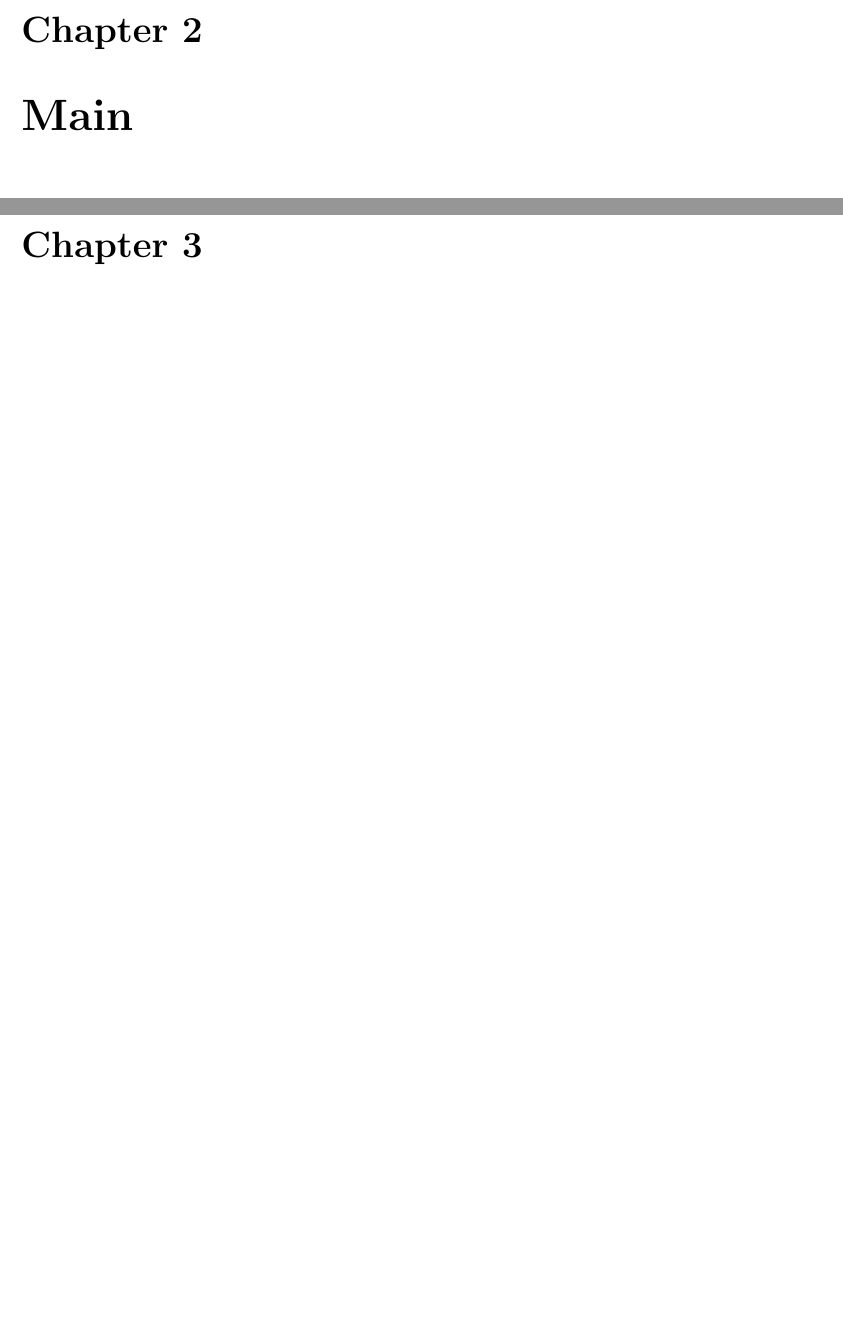
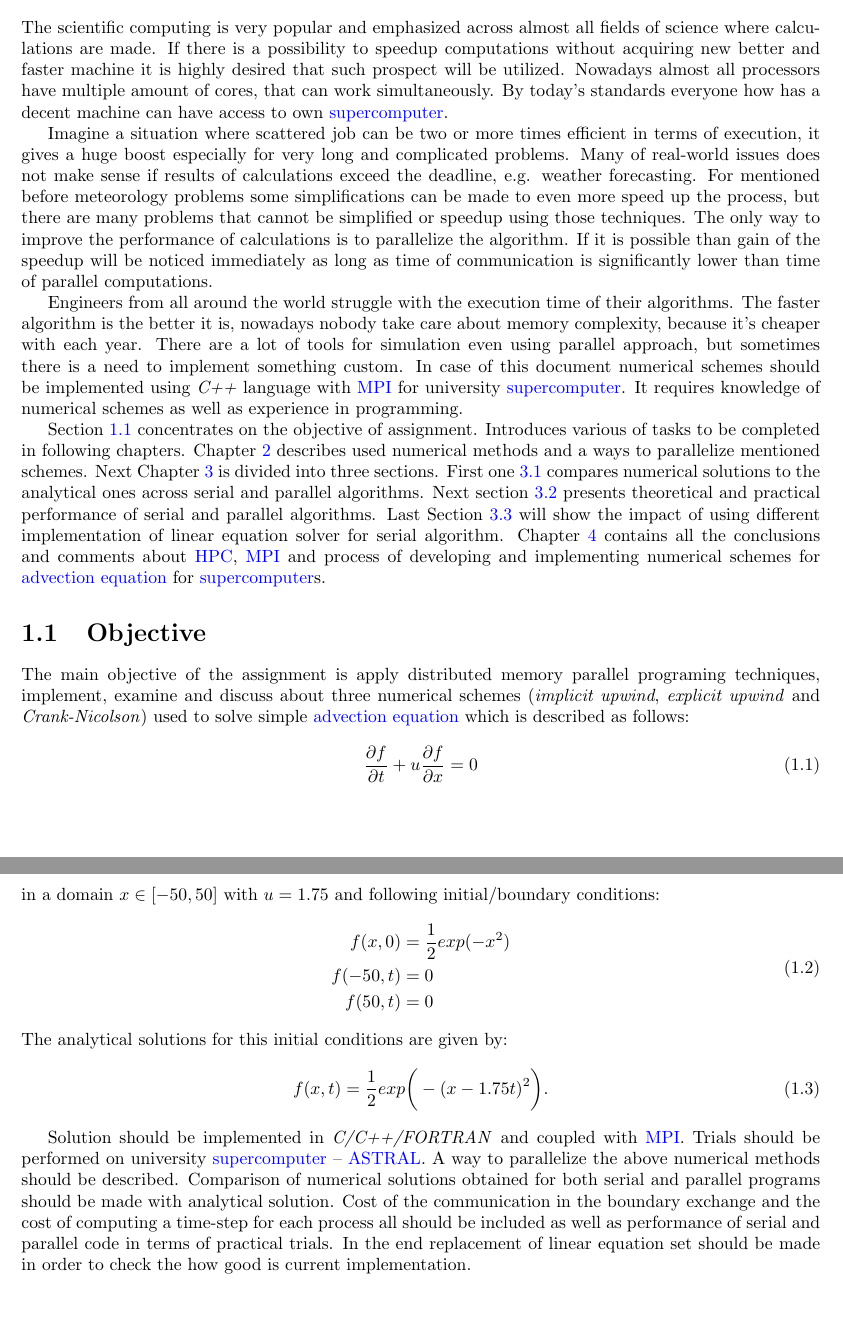
Before and after one commit to Nimelo/hpc-assignment, a LaTeX thesis (Documentation/document.tex, which reads Documentation/chapters/introduction.tex, Documentation/chapters/main.tex, Documentation/others/glossary.tex): two parts of pages 8 and 9 of 11 before the commit and two parts of pages 7 and 8 of 13 after it, joined at a grey line, cut at the place of the change, the shorter picture padded with empty space. Compiled offline with pdfLaTeX.

Commit message:
Introduction

```diff
--- a/Documentation/chapters/introduction.tex
+++ b/Documentation/chapters/introduction.tex
@@ -1 +1,11 @@
 \chapter{Introduction} \label{chp:introduction}
+	The scientific computing is very popular and emphasized across almost all fields of science where calculations are made. If there is a possibility to speedup computations without acquiring new better and faster machine it is highly desired that such prospect will be utilized. Nowadays almost all processors have multiple amount of cores, that can work simultaneously. By today's standards everyone how has a decent machine can have access to own \gls{super-computer}.
+
+	Imagine a situation where scattered job can be two or more times efficient in terms of execution, it gives a huge boost especially for very long and complicated problems. Many of real-world issues does not make sense if results of calculations exceed the deadline, e.g. weather forecasting. For mentioned before meteorology problems some simplifications can be made to even more speed up the process, but there are many problems that cannot be simplified or speedup using those techniques. The only way to improve the performance of calculations is to parallelize the algorithm. If it is possible than gain of the speedup will be noticed immediately as long as time of communication is significantly lower than time of parallel computations.
+
+	Engineers from all around the world struggle with the execution time of their algorithms. The faster algorithm is the better it is, nowadays nobody take care about memory complexity, because it's cheaper with each year. There are a lot of tools for simulation even using parallel approach, but sometimes there is a need to implement something custom. In case of this document numerical schemes should be implemented using \emph{C++} language with \gls{MPI} for university \gls{super-computer}. It requires knowledge of numerical schemes as well as experience in programming.
+
+	Section \ref{s:introduction:objective} concentrates on the objective of assignment. Introduces various of tasks to be completed in following chapters. Chapter \ref{chp:general-approach} describes used numerical methods and a ways to parallelize mentioned schemes. Next Chapter \ref{chp:results} is divided into three sections. First one \ref{s:results:compare-solutions-serial-parallel} compares numerical solutions to the analytical ones across serial and parallel algorithms. Next section \ref{s:results:performance-serial-parallel} presents theoretical and practical performance of serial and parallel algorithms. Last Section \ref{s:results:performance-external-linear-solver} will show the impact of using different implementation of linear equation solver for serial algorithm. Chapter \ref{chp:summary} contains all the conclusions and comments about \gls{HPC}, \gls{MPI} and process of developing and implementing numerical schemes for \gls{advection-equation} for \gls{super-computer}s.
+
+
+	\input{sections/objective}
--- a/Documentation/chapters/main.tex
+++ /dev/null
@@ -1 +0,0 @@
-\chapter{Main} \label{chp:main}
--- a/Documentation/others/glossary.tex
+++ b/Documentation/others/glossary.tex
@@ -15,3 +15,8 @@
 	name={advection equation},
 	description={partial differential equation that governs the motion of a conserved scalar fields as it is advected by a known velocity vector field}
 }
+\newglossaryentry{astral}
+{
+	name={ASTRAL},
+	description={is a large independent Linux cluster intended for developing and/or running parallel "MPI" (distributed memory) applications with many processors per job. Astral-2 is a major University-wide research facility}
+}
--- /dev/null
+++ b/Documentation/sections/objective.tex
@@ -0,0 +1,21 @@
+\section{Objective} \label{s:introduction:objective}
+	The main objective of the assignment is apply distributed memory parallel programing techniques, implement, examine and discuss about three numerical schemes (\emph{implicit upwind}, \emph{explicit upwind} and \emph{Crank-Nicolson}) used to solve simple \gls{advection-equation} which is described as follows:
+	\begin{equation} \label{eq:advection-equation}
+	\frac{\partial f}{\partial t} +  u\frac{\partial f}{\partial x} = 0
+	\end{equation}
+	in a domain $x \in [-50,50]$ with $u = 1.75$ and following initial/boundary conditions:
+	\begin{equation} \label{eq:boundary-conditions}
+		\begin{split}
+			f(x, 0) &= \frac{1}{2} exp(-x^2) \\
+			f(-50, t) &= 0 \\
+			f(50, t) &= 0
+		\end{split}
+	\end{equation}
+	The analytical solutions for this initial conditions are given by:
+	\begin{equation} \label{eq:analytical-solution}
+			\begin{split}
+				f(x, t) = \frac{1}{2} exp \bigg( -(x - 1.75t)^2 \bigg).
+			\end{split}
+	\end{equation}
+
+	Solution should be implemented in \emph{C/C++/FORTRAN} and coupled with \gls{MPI}. Trials should be performed on university \gls{super-computer} -- \gls{astral}. A way to parallelize the above numerical methods should be described. Comparison of numerical solutions obtained for both serial and parallel programs should be made with analytical solution. Cost of the communication in the boundary exchange and the cost of computing a time-step for each process all should be included as well as performance of serial and parallel code in terms of practical trials. In the end replacement of linear equation set should be made in order to check the how good is current implementation.
```
Also changed, not shown: Documentation/chapters/abstract.tex (+2 -1 lines), Documentation/chapters/general-approach.tex (added, +5 -0 lines), Documentation/chapters/results.tex (added, +7 -0 lines), Documentation/document.tex (+3 -1 lines), Documentation/others/bibliography.bib (+6 -0 lines), Documentation/sections/analysis-of-the-schemes.tex (added, +1 -0 lines), Documentation/sections/compare-solutions-serial-parallel.tex (added, +1 -0 lines), Documentation/sections/devise-a-way-to-parallelize.tex (added, +1 -0 lines), Documentation/sections/performance-external-linear-solver.tex (added, +1 -0 lines), Documentation/sections/performance-serial-parallel.tex (added, +1 -0 lines).
